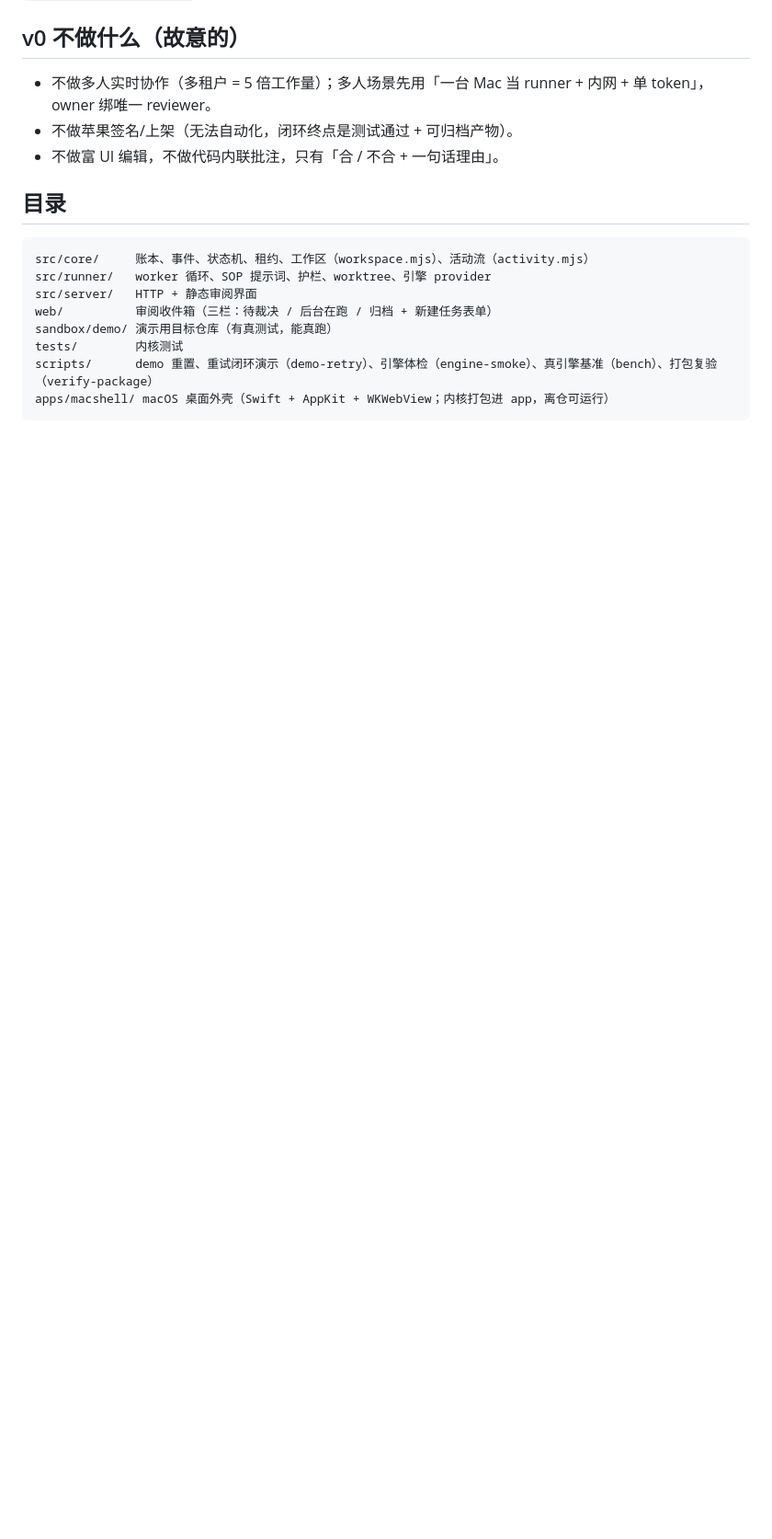
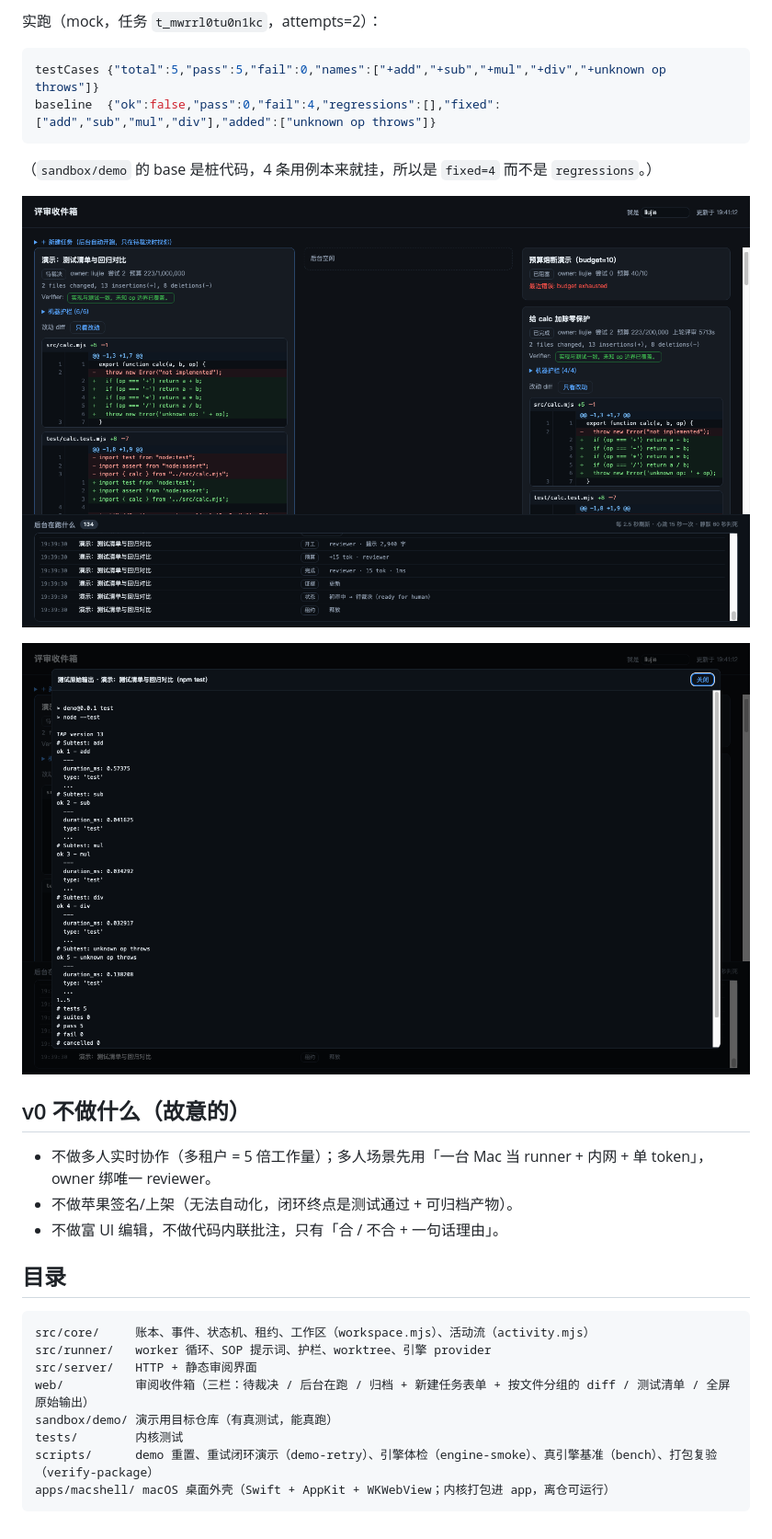
Before and after one commit to noOne-Oliver/workbench, a Markdown page: README.md, the part around one of its changes. Shown at 92% size. Drawn GitHub-style; pictures changed too: docs/review-diff.png (added), docs/review-raw.png (added); blank space fills up the shorter version.

````diff
--- a/README.md
+++ b/README.md
@@ -256,3 +293,16 @@ curl -s '127.0.0.1:7317/api/activity?limit=20' | jq '{cursor, live, events: [.ev
+实跑（mock，任务 `t_mwrrl0tu0n1kc`，attempts=2）：
+
+```json
+testCases {"total":5,"pass":5,"fail":0,"names":["+add","+sub","+mul","+div","+unknown op throws"]}
+baseline  {"ok":false,"pass":0,"fail":4,"regressions":[],"fixed":["add","sub","mul","div"],"added":["unknown op throws"]}
+```
+
+（`sandbox/demo` 的 base 是桩代码，4 条用例本来就挂，所以是 `fixed=4` 而不是 `regressions`。）
+
+![review 界面：测试清单 + 回归 + 按文件分组的 diff](docs/review-diff.png)
+
+![全屏原始输出：只有一层滚动](docs/review-raw.png)
+
 ## v0 不做什么（故意的）
 
 - 不做多人实时协作（多租户 = 5 倍工作量）；多人场景先用「一台 Mac 当 runner + 内网 + 单 token」，owner 绑唯一 reviewer。
@@ -265,7 +315,7 @@ curl -s '127.0.0.1:7317/api/activity?limit=20' | jq '{cursor, live, events: [.ev
 src/core/     账本、事件、状态机、租约、工作区（workspace.mjs）、活动流（activity.mjs）
 src/runner/   worker 循环、SOP 提示词、护栏、worktree、引擎 provider
 src/server/   HTTP + 静态审阅界面
-web/          审阅收件箱（三栏：待裁决 / 后台在跑 / 归档 + 新建任务表单）
+web/          审阅收件箱（三栏：待裁决 / 后台在跑 / 归档 + 新建任务表单 + 按文件分组的 diff / 测试清单 / 全屏原始输出）
 sandbox/demo/ 演示用目标仓库（有真测试，能真跑）
 tests/        内核测试
 scripts/      demo 重置、重试闭环演示（demo-retry）、引擎体检（engine-smoke）、真引擎基准（bench）、打包复验（verify-package）
````
Also changed, not shown: other parts of README.md (+39 -2 lines), 13 other files.
